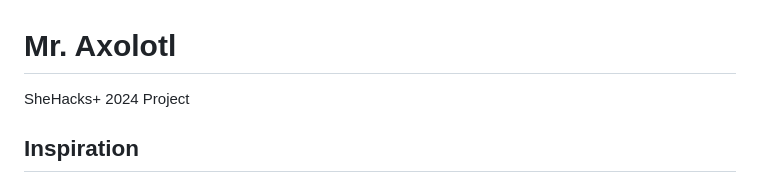
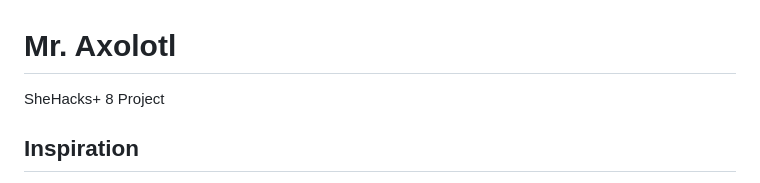
Before and after one commit to Celeste04/BookBuddies, a Markdown page: README.md, the part around the change. GitHub-like rendering.

```diff
--- a/README.md
+++ b/README.md
@@ -1,5 +1,5 @@
 # Mr. Axolotl
-SheHacks+ 2024 Project
+SheHacks+ 8 Project
 ## Inspiration
 All of us are students, and we've all felt the pain of going through job searches. Not only do we need to scour for jobs, but we also need to filter for suitable jobs that meet our skill sets. Additionally, based on our experiences and the advice from recruiters we've spoken to, a common trait that separates the successful students from the rest is that they are able to sell themselves and their abilities to the interviewer. The ability to do so is a valuable skill, and just like any other skill, it is one that can be learned. And the best way to learn is to practice. This inspired the idea of Mr. Axolotl
 ## What it does
```
